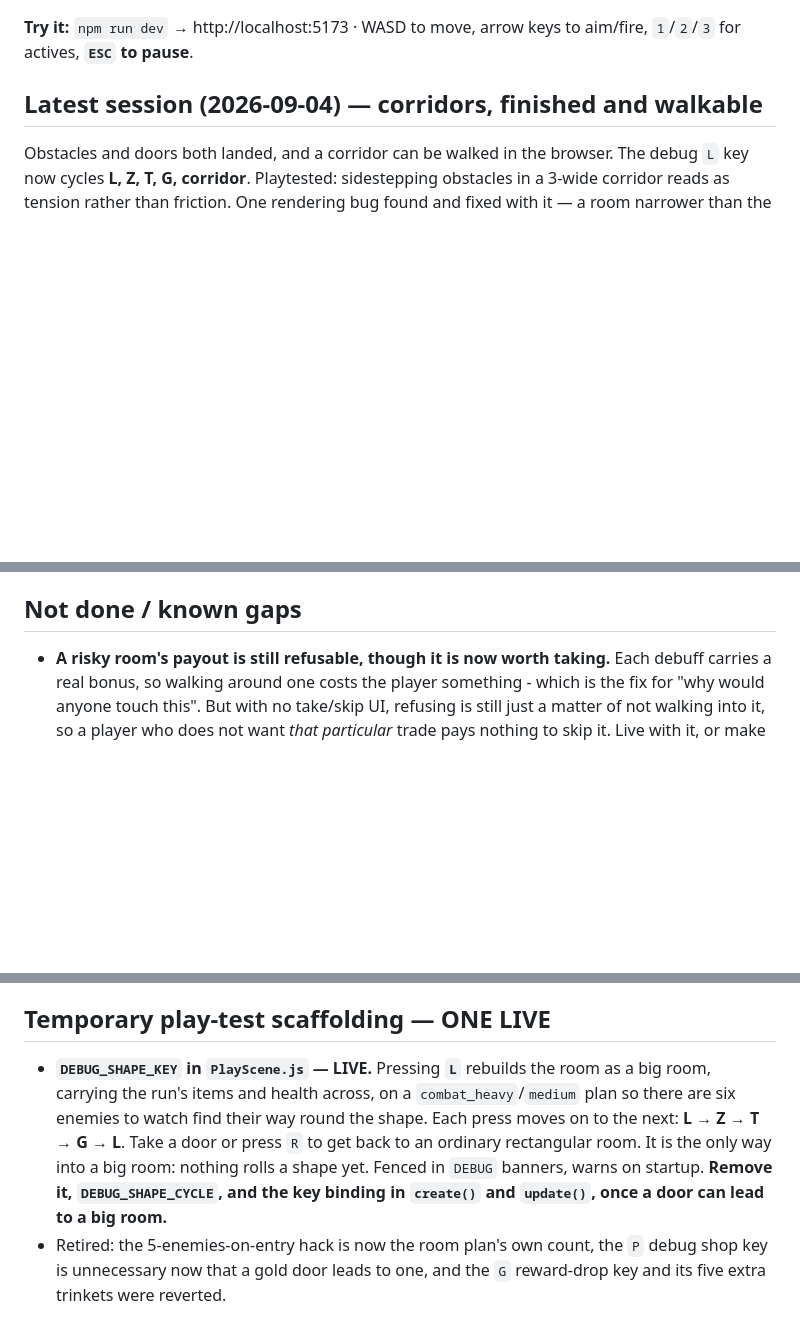
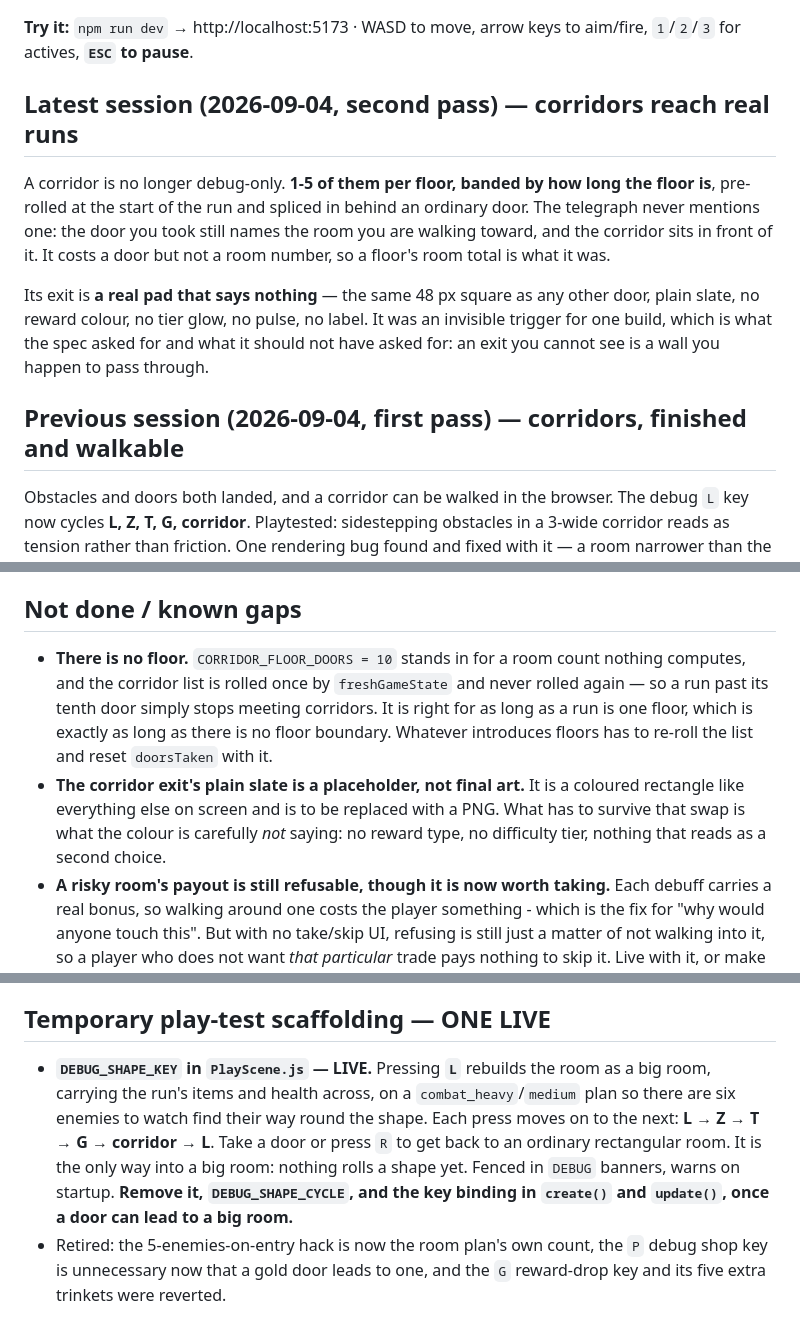
Before and after one commit to kyuugraphy/one-bomb-left, a Markdown page: zz_status.md, 3 parts joined by grey strips. Rendered like a GitHub page; blank space fills up the shorter version.

```diff
--- a/zz_status.md
+++ b/zz_status.md
@@ -4,7 +4,12 @@ _Last updated: 2026-09-03_
 
 **Try it:** `npm run dev` → http://localhost:5173 · WASD to move, arrow keys to aim/fire, `1`/`2`/`3` for actives, **`ESC` to pause**.
 
-## Latest session (2026-09-04) — corridors, finished and walkable
+## Latest session (2026-09-04, second pass) — corridors reach real runs
+A corridor is no longer debug-only. **1-5 of them per floor, banded by how long the floor is**, pre-rolled at the start of the run and spliced in behind an ordinary door. The telegraph never mentions one: the door you took still names the room you are walking toward, and the corridor sits in front of it. It costs a door but not a room number, so a floor's room total is what it was.
+
+Its exit is **a real pad that says nothing** — the same 48 px square as any other door, plain slate, no reward colour, no tier glow, no pulse, no label. It was an invisible trigger for one build, which is what the spec asked for and what it should not have asked for: an exit you cannot see is a wall you happen to pass through.
+
+## Previous session (2026-09-04, first pass) — corridors, finished and walkable
 Obstacles and doors both landed, and a corridor can be walked in the browser. The debug `L` key now cycles **L, Z, T, G, corridor**. Playtested: sidestepping obstacles in a 3-wide corridor reads as tension rather than friction. One rendering bug found and fixed with it — a room narrower than the viewport drew against the edge instead of centred.
 
 ## Previous session (2026-09-03, thirteenth pass) — corridor rooms, part one
@@ -692,6 +716,8 @@ A big room is 40x40 cells against a 24x15 viewport, so on entry four or five of
 - **Playwright is wired up now** as a scripted-run harness, not as a test suite: `npx playwright install chromium` once, then a throwaway script against the dev server. It needs `window.__game = new Phaser.Game(...)` in `src/main.js`, added for the run and removed after. Two gotchas found: `keyboard.press(k)` is too fast for Phaser's per-frame `JustDown` (hold with `down`/`waitForTimeout`/`up` instead), and the headless browser needs the download above or `launch()` throws.
 
 ## Not done / known gaps
+- **There is no floor.** `CORRIDOR_FLOOR_DOORS = 10` stands in for a room count nothing computes, and the corridor list is rolled once by `freshGameState` and never rolled again — so a run past its tenth door simply stops meeting corridors. It is right for as long as a run is one floor, which is exactly as long as there is no floor boundary. Whatever introduces floors has to re-roll the list and reset `doorsTaken` with it.
+- **The corridor exit's plain slate is a placeholder, not final art.** It is a coloured rectangle like everything else on screen and is to be replaced with a PNG. What has to survive that swap is what the colour is carefully *not* saying: no reward type, no difficulty tier, nothing that reads as a second choice.
 - **A risky room's payout is still refusable, though it is now worth taking.** Each debuff carries a real bonus, so walking around one costs the player something - which is the fix for "why would anyone touch this". But with no take/skip UI, refusing is still just a matter of not walking into it, so a player who does not want *that particular* trade pays nothing to skip it. Live with it, or make the payout land on the player rather than on the floor.
 - **Healing is now a coin flip you do not control.** The HP Refill turns up on 25% of shelves since all three slots became rolled, and it is the only full heal in the game. A run that draws three item-only shops in a row has no way to top up beyond half-heart floor drops. `REFILL_WEIGHT` in `shop.js` is the knob if that plays too thin; a floor rule ("at least one refill per shelf") would be the other answer, at the cost of the varying shelf this change was for.
 - **A puzzle room is not empty if you carry Slug Step.** The room generates nothing, but the slug is something the player brought with them, so it follows them in. Correct as far as it goes, but worth revisiting once a puzzle room has actual contents.
@@ -765,7 +791,7 @@ _Note for future browser testing:_ an unfocused/background tab gets no `requestA
 Verified after the cleanup: `npx vitest run` 66/66, `npm run build` clean, and a fresh load in Chrome renders the full 1344x840 room with the health bar now unobstructed in the top-left - console shows Phaser v4.2.1 booting with no errors and no leftover diag output.
 
 ## Temporary play-test scaffolding — ONE LIVE
-- **`DEBUG_SHAPE_KEY` in `PlayScene.js` — LIVE.** Pressing **`L`** rebuilds the room as a big room, carrying the run's items and health across, on a `combat_heavy`/`medium` plan so there are six enemies to watch find their way round the shape. Each press moves on to the next: **L → Z → T → G → L**. Take a door or press `R` to get back to an ordinary rectangular room. It is the only way into a big room: nothing rolls a shape yet. Fenced in `DEBUG` banners, warns on startup. **Remove it, `DEBUG_SHAPE_CYCLE`, and the key binding in `create()` and `update()`, once a door can lead to a big room.**
+- **`DEBUG_SHAPE_KEY` in `PlayScene.js` — LIVE.** Pressing **`L`** rebuilds the room as a big room, carrying the run's items and health across, on a `combat_heavy`/`medium` plan so there are six enemies to watch find their way round the shape. Each press moves on to the next: **L → Z → T → G → corridor → L**. Take a door or press `R` to get back to an ordinary rectangular room. It is the only way into a big room: nothing rolls a shape yet. Fenced in `DEBUG` banners, warns on startup. **Remove it, `DEBUG_SHAPE_CYCLE`, and the key binding in `create()` and `update()`, once a door can lead to a big room.**
 - Retired: the 5-enemies-on-entry hack is now the room plan's own count, the `P` debug shop key is unnecessary now that a gold door leads to one, and the `G` reward-drop key and its five extra trinkets were reverted.
 
 ## TODO — next features
```
Also changed, not shown: other parts of zz_status.md (+21 -2 lines).
